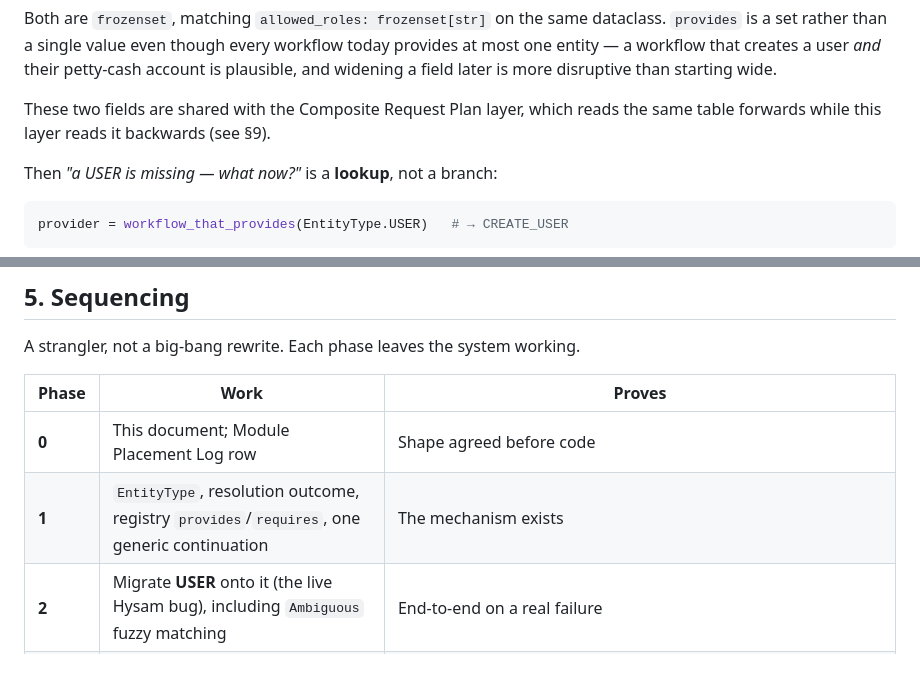
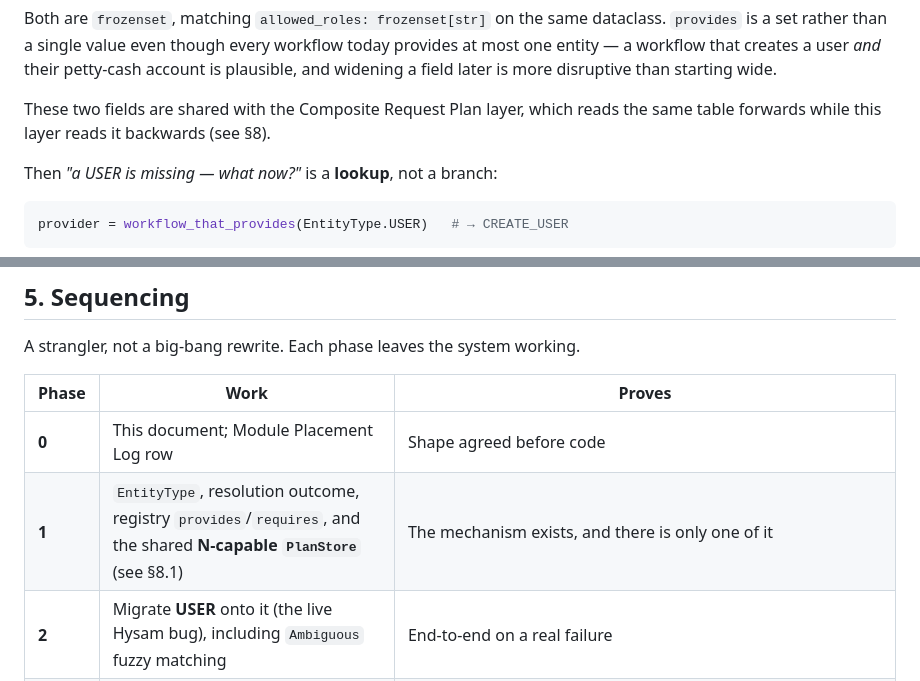
Before and after one commit to StarShape-in/mesiri.ai, a Markdown page: docs/execution/ENTITY_RESOLUTION_PLAN.md, 2 parts joined by grey strips. Drawn GitHub-style.

```diff
--- a/docs/execution/ENTITY_RESOLUTION_PLAN.md
+++ b/docs/execution/ENTITY_RESOLUTION_PLAN.md
@@ -121,7 +121,7 @@ workflow today provides at most one entity — a workflow that creates a user
 disruptive than starting wide.
 
 These two fields are shared with the Composite Request Plan layer, which reads
-the same table forwards while this layer reads it backwards (see §9).
+the same table forwards while this layer reads it backwards (see §8).
 
 Then *"a USER is missing — what now?"* is a **lookup**, not a branch:
 
@@ -213,7 +232,7 @@ A strangler, not a big-bang rewrite. Each phase leaves the system working.
 | Phase | Work | Proves |
 |---|---|---|
 | **0** | This document; Module Placement Log row | Shape agreed before code |
-| **1** | `EntityType`, resolution outcome, registry `provides`/`requires`, one generic continuation | The mechanism exists |
+| **1** | `EntityType`, resolution outcome, registry `provides`/`requires`, and the shared **N-capable `PlanStore`** (see §8.1) | The mechanism exists, and there is only one of it |
 | **2** | Migrate **USER** onto it (the live Hysam bug), including `Ambiguous` fuzzy matching | End-to-end on a real failure |
 | **3** | Migrate **MATERIAL** | The strongest correctness check — the generic path must reproduce `resume_pending_report_with_material_create` exactly. If it can't, the design is wrong |
 | **4** | Migrate ACCOUNT, VENDOR, AUDIENCE, PROJECT, SITE; delete each bespoke resolver as it moves | The ~10 duplicates collapse |
```
Also changed, not shown: other parts of docs/execution/ENTITY_RESOLUTION_PLAN.md (+98 -18 lines).
